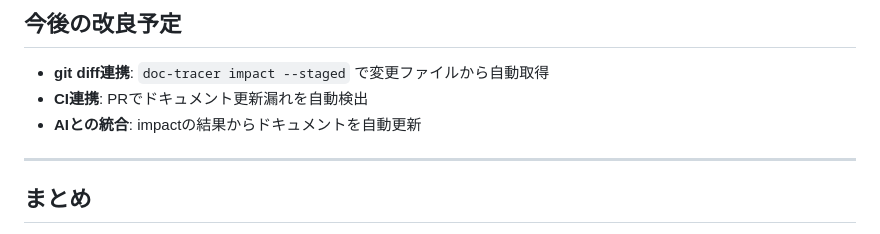
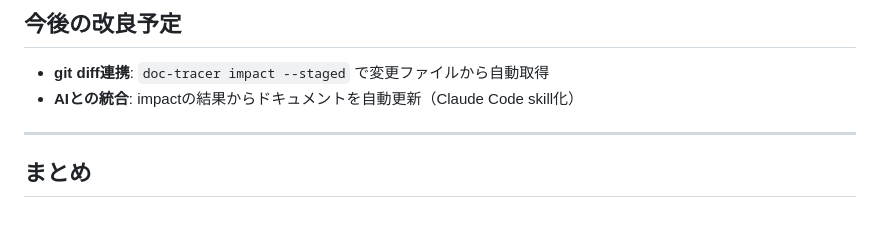
Before and after one commit to staticWagomU/doc-tracer, a Markdown page: article.md, the part around the change. Rendered like a GitHub page.

```diff
--- a/article.md
+++ b/article.md
@@ -265,8 +265,7 @@ doc-tracer check
 ## 今後の改良予定
 
 - **git diff連携**: `doc-tracer impact --staged` で変更ファイルから自動取得
-- **CI連携**: PRでドキュメント更新漏れを自動検出
-- **AIとの統合**: impactの結果からドキュメントを自動更新
+- **AIとの統合**: impactの結果からドキュメントを自動更新（Claude Code skill化）
 
 ---
 
```
Also changed, not shown: README.md (+1 -2 lines).
